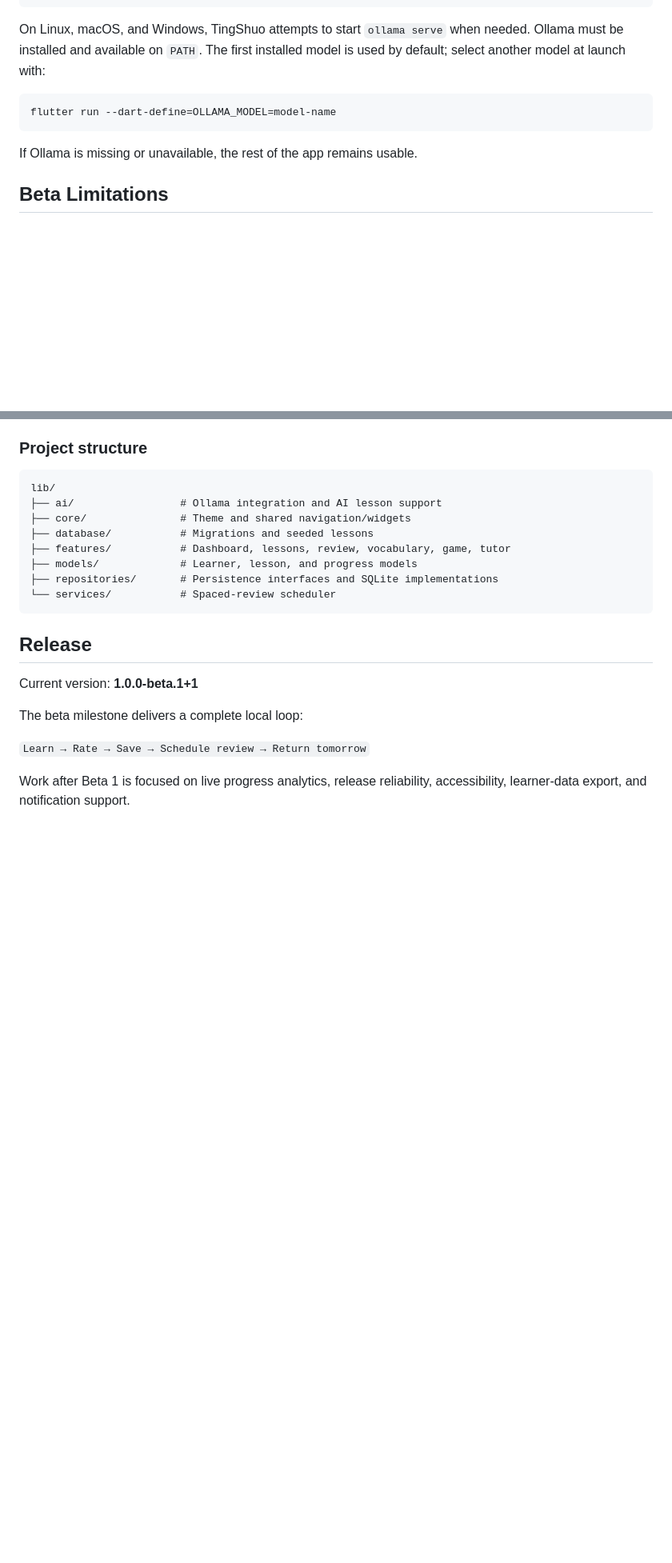
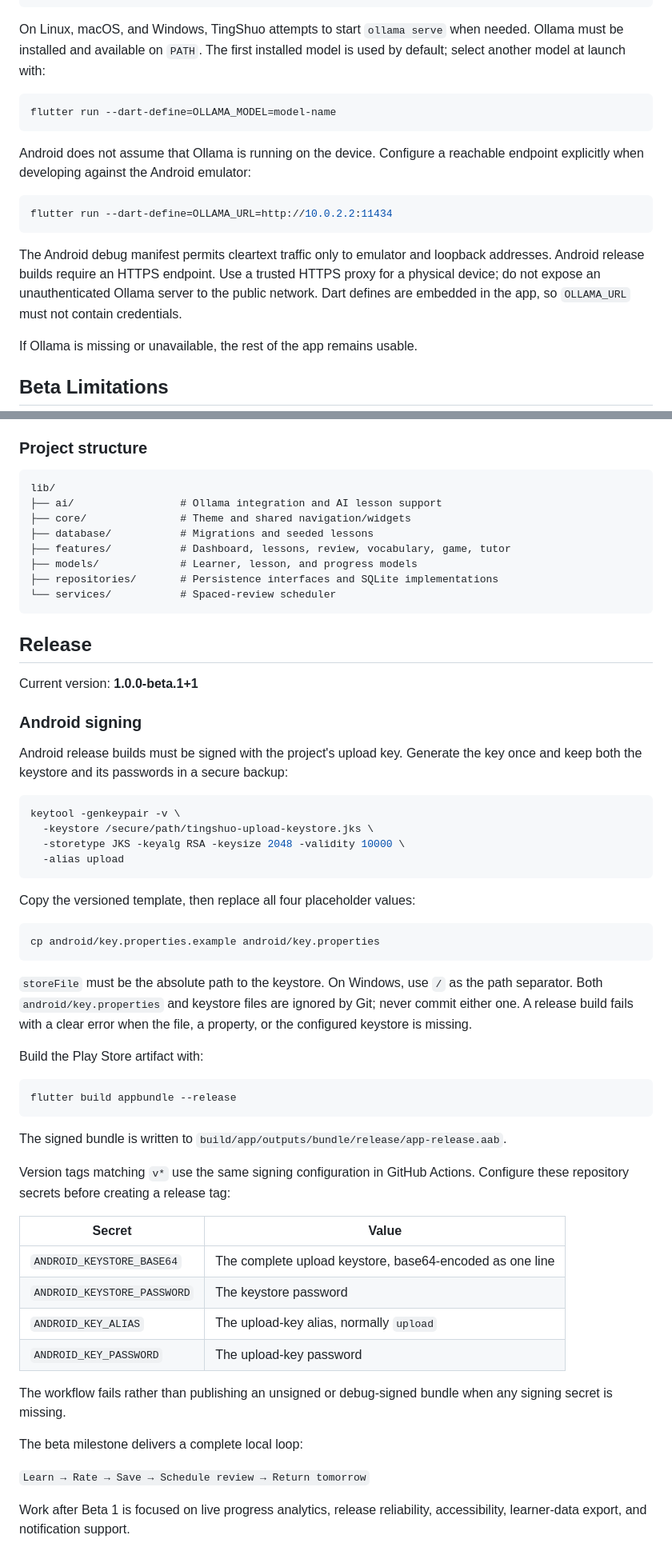
Before and after one commit to llee05/my-language-app, a Markdown page: README.md, 2 parts joined by grey strips. Shown at 80% size. GitHub-like rendering; blank space fills up the shorter version.

Commit message:
docs: add platform build and release setup

````diff
--- a/README.md
+++ b/README.md
@@ -123,6 +123,19 @@ model is used by default; select another model at launch with:
 flutter run --dart-define=OLLAMA_MODEL=model-name
 ```
 
+Android does not assume that Ollama is running on the device. Configure a
+reachable endpoint explicitly when developing against the Android emulator:
+
+```sh
+flutter run --dart-define=OLLAMA_URL=http://10.0.2.2:11434
+```
+
+The Android debug manifest permits cleartext traffic only to emulator and
+loopback addresses. Android release builds require an HTTPS endpoint. Use a
+trusted HTTPS proxy for a physical device; do not expose an unauthenticated
+Ollama server to the public network. Dart defines are embedded in the app, so
+`OLLAMA_URL` must not contain credentials.
+
 If Ollama is missing or unavailable, the rest of the app remains usable.
 
 ## Beta Limitations
@@ -181,6 +205,51 @@ lib/
 
 Current version: **1.0.0-beta.1+1**
 
+### Android signing
+
+Android release builds must be signed with the project's upload key. Generate
+the key once and keep both the keystore and its passwords in a secure backup:
+
+```sh
+keytool -genkeypair -v \
+  -keystore /secure/path/tingshuo-upload-keystore.jks \
+  -storetype JKS -keyalg RSA -keysize 2048 -validity 10000 \
+  -alias upload
+```
+
+Copy the versioned template, then replace all four placeholder values:
+
+```sh
+cp android/key.properties.example android/key.properties
+```
+
+`storeFile` must be the absolute path to the keystore. On Windows, use `/` as
+the path separator. Both `android/key.properties` and keystore files are
+ignored by Git; never commit either one. A release build fails with a clear
+error when the file, a property, or the configured keystore is missing.
+
+Build the Play Store artifact with:
+
+```sh
+flutter build appbundle --release
+```
+
+The signed bundle is written to
+`build/app/outputs/bundle/release/app-release.aab`.
+
+Version tags matching `v*` use the same signing configuration in GitHub
+Actions. Configure these repository secrets before creating a release tag:
+
+| Secret | Value |
+| --- | --- |
+| `ANDROID_KEYSTORE_BASE64` | The complete upload keystore, base64-encoded as one line |
+| `ANDROID_KEYSTORE_PASSWORD` | The keystore password |
+| `ANDROID_KEY_ALIAS` | The upload-key alias, normally `upload` |
+| `ANDROID_KEY_PASSWORD` | The upload-key password |
+
+The workflow fails rather than publishing an unsigned or debug-signed bundle
+when any signing secret is missing.
+
 The beta milestone delivers a complete local loop:
 
 `Learn → Rate → Save → Schedule review → Return tomorrow`
````
Also changed, not shown: other parts of README.md (+11 -0 lines).
